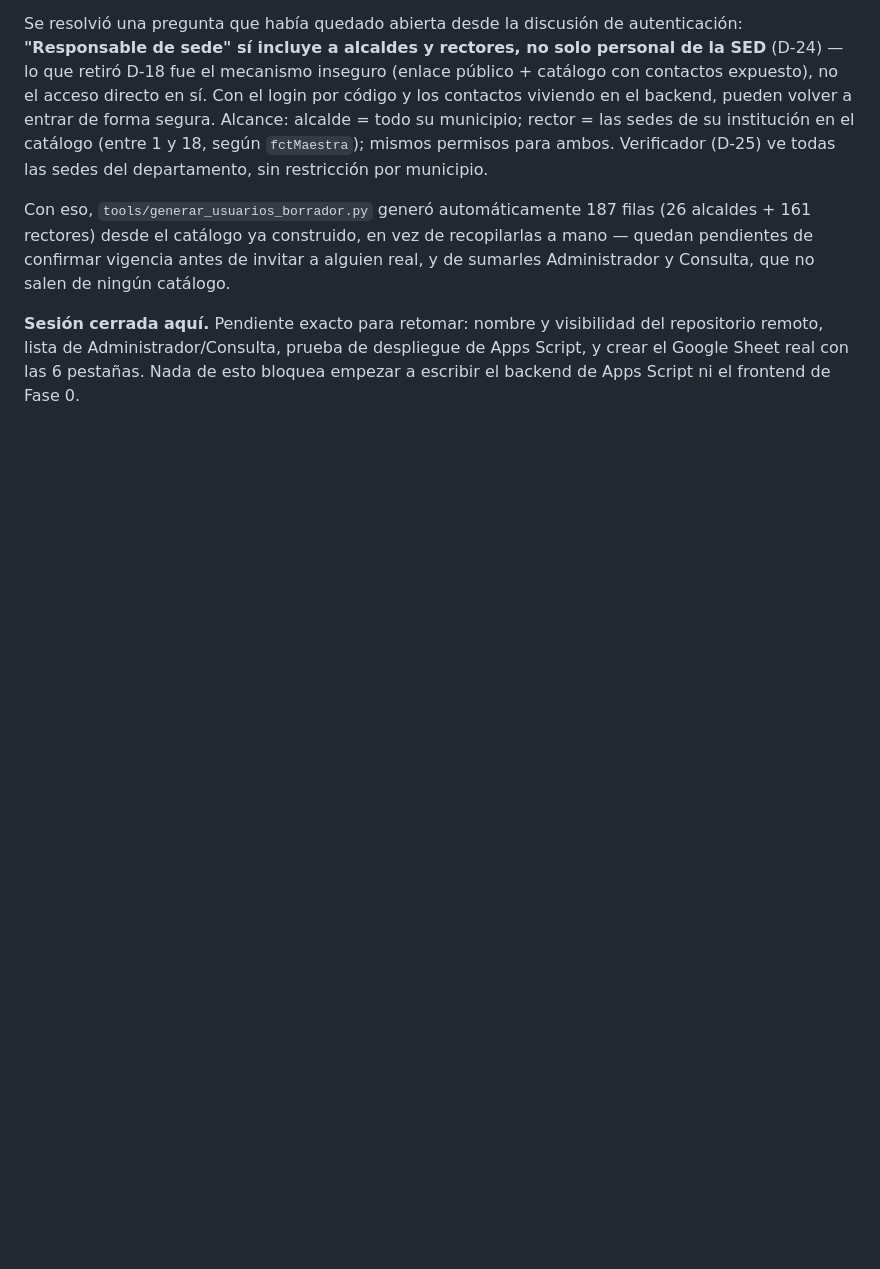
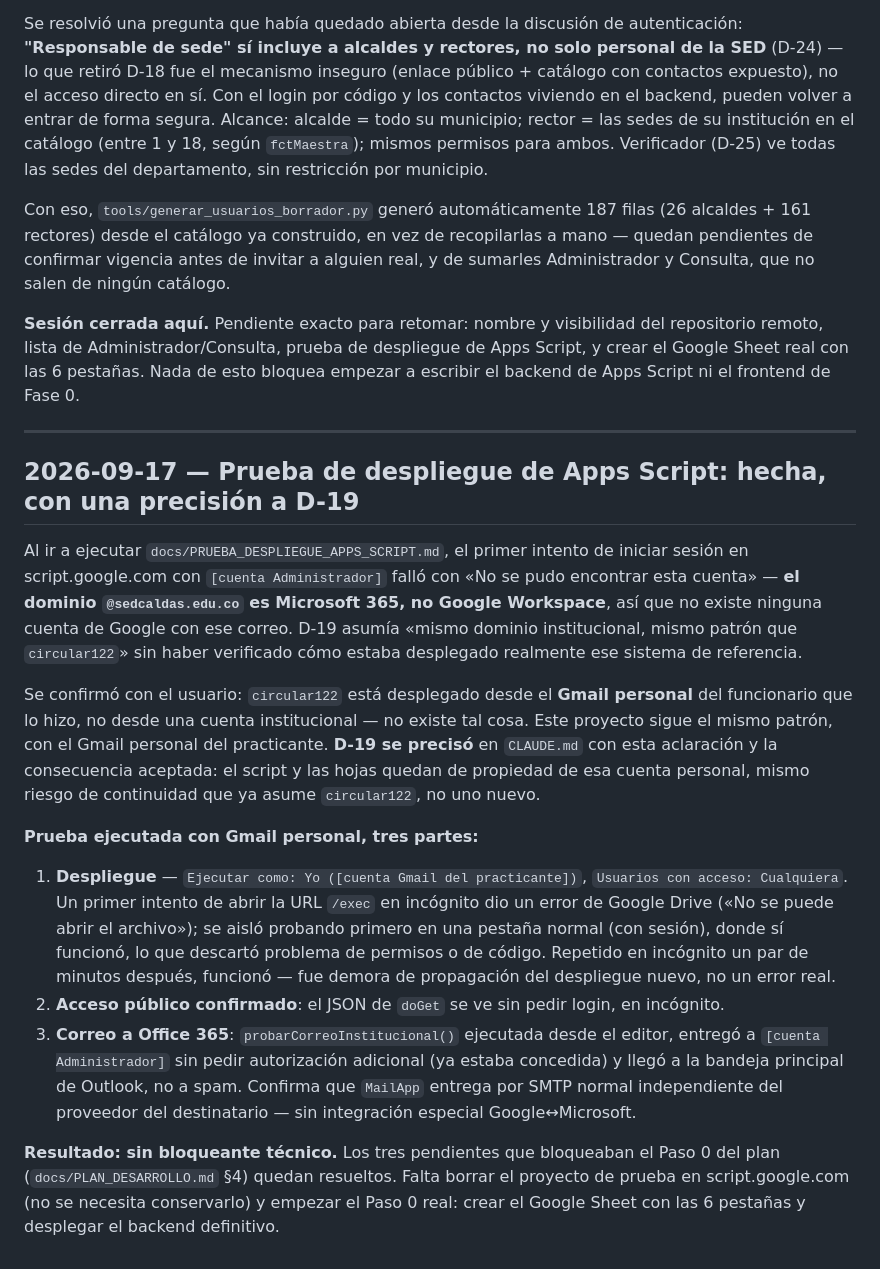
Before and after one commit to Jostrel19/reconstruccion-sedes, a Markdown page: docs/REGISTRO_DESARROLLO.md, the part around the change. Rendered like a GitHub page; blank space fills up the shorter version.

Commit message:
Cierra la prueba de despliegue de Apps Script y precisa D-19
Se ejecuto con el Gmail personal del practicante, no con cuenta institucional:
@sedcaldas.edu.co es Microsoft 365, no existe cuenta de Google con ese correo
(mismo patron que circular122, confirmado con el usuario). Acceso publico y
entrega de correo a Office 365 verificados. Sin bloqueante para el Paso 0.

Co-Authored-By: Claude Sonnet 5 <noreply@anthropic.com>

```diff
--- a/docs/REGISTRO_DESARROLLO.md
+++ b/docs/REGISTRO_DESARROLLO.md
@@ -537,3 +537,37 @@ salen de ningún catálogo.
 lista de Administrador/Consulta, prueba de despliegue de Apps Script, y crear el Google Sheet real
 con las 6 pestañas. Nada de esto bloquea empezar a escribir el backend de Apps Script ni el frontend
 de Fase 0.
+
+---
+
+## 2026-09-17 — Prueba de despliegue de Apps Script: hecha, con una precisión a D-19
+
+Al ir a ejecutar `docs/PRUEBA_DESPLIEGUE_APPS_SCRIPT.md`, el primer intento de iniciar sesión en
+script.google.com con `[cuenta Administrador]` falló con «No se pudo encontrar esta cuenta» — **el
+dominio `@sedcaldas.edu.co` es Microsoft 365, no Google Workspace**, así que no existe ninguna cuenta
+de Google con ese correo. D-19 asumía «mismo dominio institucional, mismo patrón que `circular122`»
+sin haber verificado cómo estaba desplegado realmente ese sistema de referencia.
+
+Se confirmó con el usuario: `circular122` está desplegado desde el **Gmail personal** del funcionario
+que lo hizo, no desde una cuenta institucional — no existe tal cosa. Este proyecto sigue el mismo
+patrón, con el Gmail personal del practicante. **D-19 se precisó** en `CLAUDE.md` con esta aclaración
+y la consecuencia aceptada: el script y las hojas quedan de propiedad de esa cuenta personal, mismo
+riesgo de continuidad que ya asume `circular122`, no uno nuevo.
+
+**Prueba ejecutada con Gmail personal, tres partes:**
+
+1. **Despliegue** — `Ejecutar como: Yo ([cuenta Gmail del practicante])`, `Usuarios con acceso: Cualquiera`.
+   Un primer intento de abrir la URL `/exec` en incógnito dio un error de Google Drive («No se puede
+   abrir el archivo»); se aisló probando primero en una pestaña normal (con sesión), donde sí
+   funcionó, lo que descartó problema de permisos o de código. Repetido en incógnito un par de
+   minutos después, funcionó — fue demora de propagación del despliegue nuevo, no un error real.
+2. **Acceso público confirmado**: el JSON de `doGet` se ve sin pedir login, en incógnito.
+3. **Correo a Office 365**: `probarCorreoInstitucional()` ejecutada desde el editor, entregó a
+   `[cuenta Administrador]` sin pedir autorización adicional (ya estaba concedida) y llegó a la
+   bandeja principal de Outlook, no a spam. Confirma que `MailApp` entrega por SMTP normal
+   independiente del proveedor del destinatario — sin integración especial Google↔Microsoft.
+
+**Resultado: sin bloqueante técnico.** Los tres pendientes que bloqueaban el Paso 0 del plan
+(`docs/PLAN_DESARROLLO.md` §4) quedan resueltos. Falta borrar el proyecto de prueba en
+script.google.com (no se necesita conservarlo) y empezar el Paso 0 real: crear el Google Sheet con
+las 6 pestañas y desplegar el backend definitivo.
```
Also changed, not shown: CLAUDE.md (+1 -1 lines), docs/PLAN_DESARROLLO.md (+3 -2 lines).
